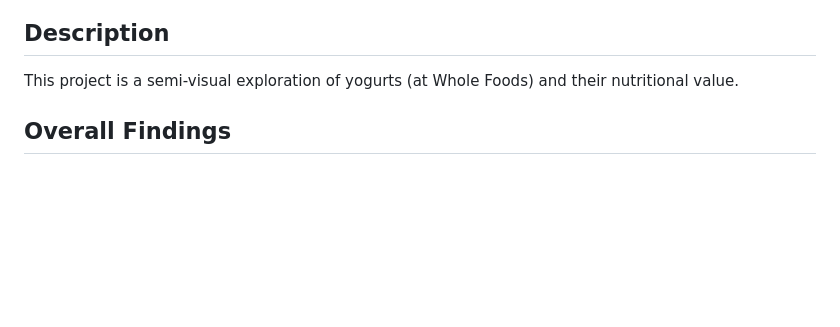
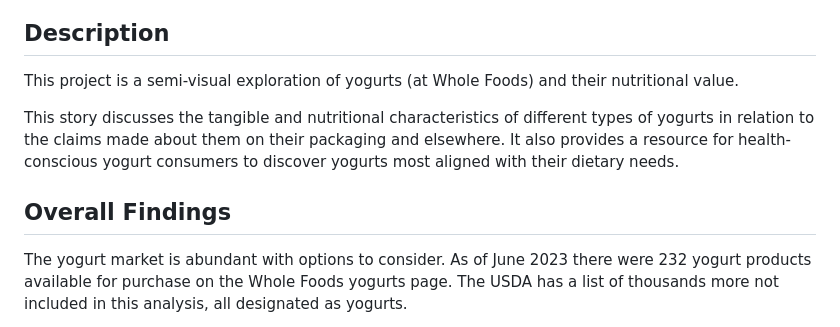
Before and after one commit to jellomoat/yogurts, a Markdown page: README.md, the part around the change printed below. Rendered like a GitHub page; blank space fills up the shorter version.

Commit message:
added more to the readme

```diff
--- a/README.md
+++ b/README.md
@@ -4,6 +4,9 @@ link to story: [on yogurts!](https://jellomoat.github.io/yogurts/)
 ## Description
 This project is a semi-visual exploration of yogurts (at Whole Foods) and their nutritional value.
 
+This story discusses the tangible and nutritional characteristics of different types of yogurts in relation to the claims made about them on their packaging and elsewhere.  It also provides a resource for health-conscious yogurt consumers to discover yogurts most aligned with their dietary needs.
+
 ## Overall Findings
 
+The yogurt market is abundant with options to consider.  As of June 2023 there were 232 yogurt products available for purchase on the Whole Foods yogurts page.  The USDA has a list of thousands more not included in this analysis, all designated as yogurts.
 
```
Also changed, not shown: other parts of README.md (+5 -2 lines).
